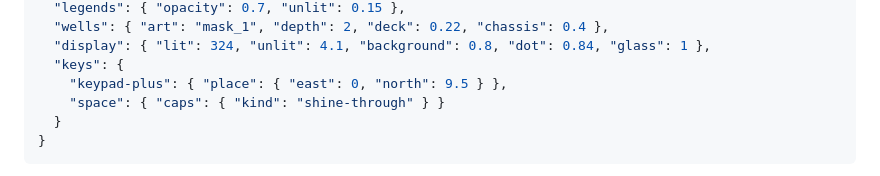
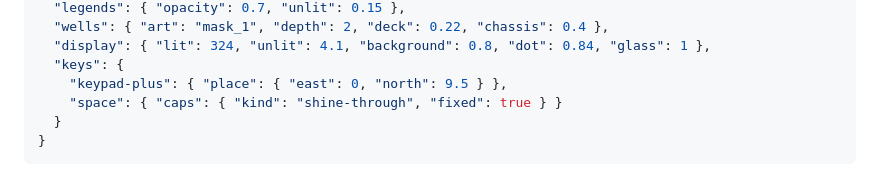
Before and after one commit to Ectonomic/Ectomatter, a Markdown page: docs/core-protocol.md, the part around one of its changes. Rendered like a GitHub page.

````diff
--- a/docs/core-protocol.md
+++ b/docs/core-protocol.md
@@ -178,7 +178,7 @@ How the device's light gets out, for the frontend to draw it as light: the `ligh
   "display": { "lit": 324, "unlit": 4.1, "background": 0.8, "dot": 0.84, "glass": 1 },
   "keys": {
     "keypad-plus": { "place": { "east": 0, "north": 9.5 } },
-    "space": { "caps": { "kind": "shine-through" } }
+    "space": { "caps": { "kind": "shine-through", "fixed": true } }
   }
 }
 ```
````
Also changed, not shown: other parts of docs/core-protocol.md (+1 -1 lines), README.md (+10 -5 lines), docs/deferred.md (+5 -0 lines), docs/pictures/readme-keycap-lab.png (added), 6 other files.
